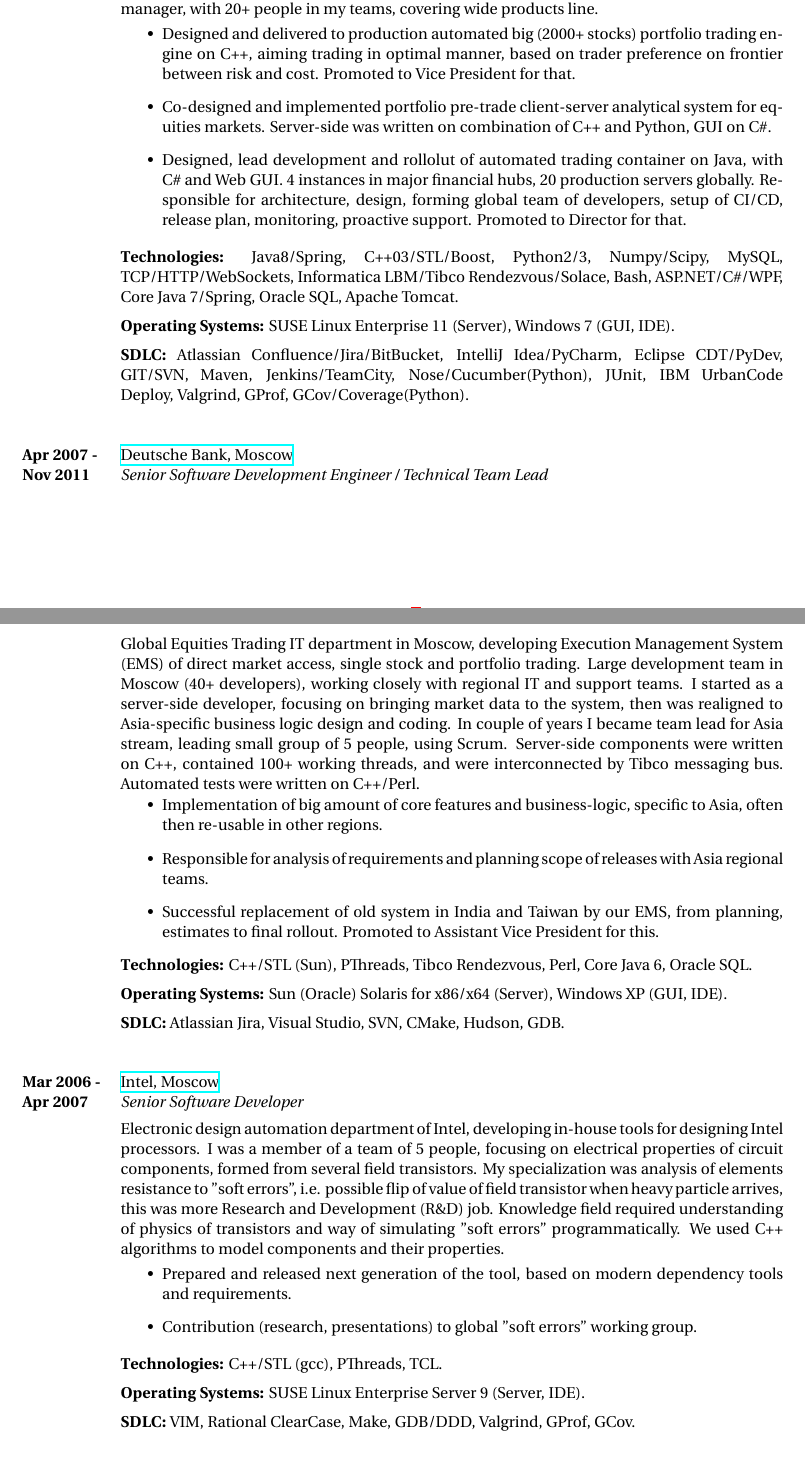
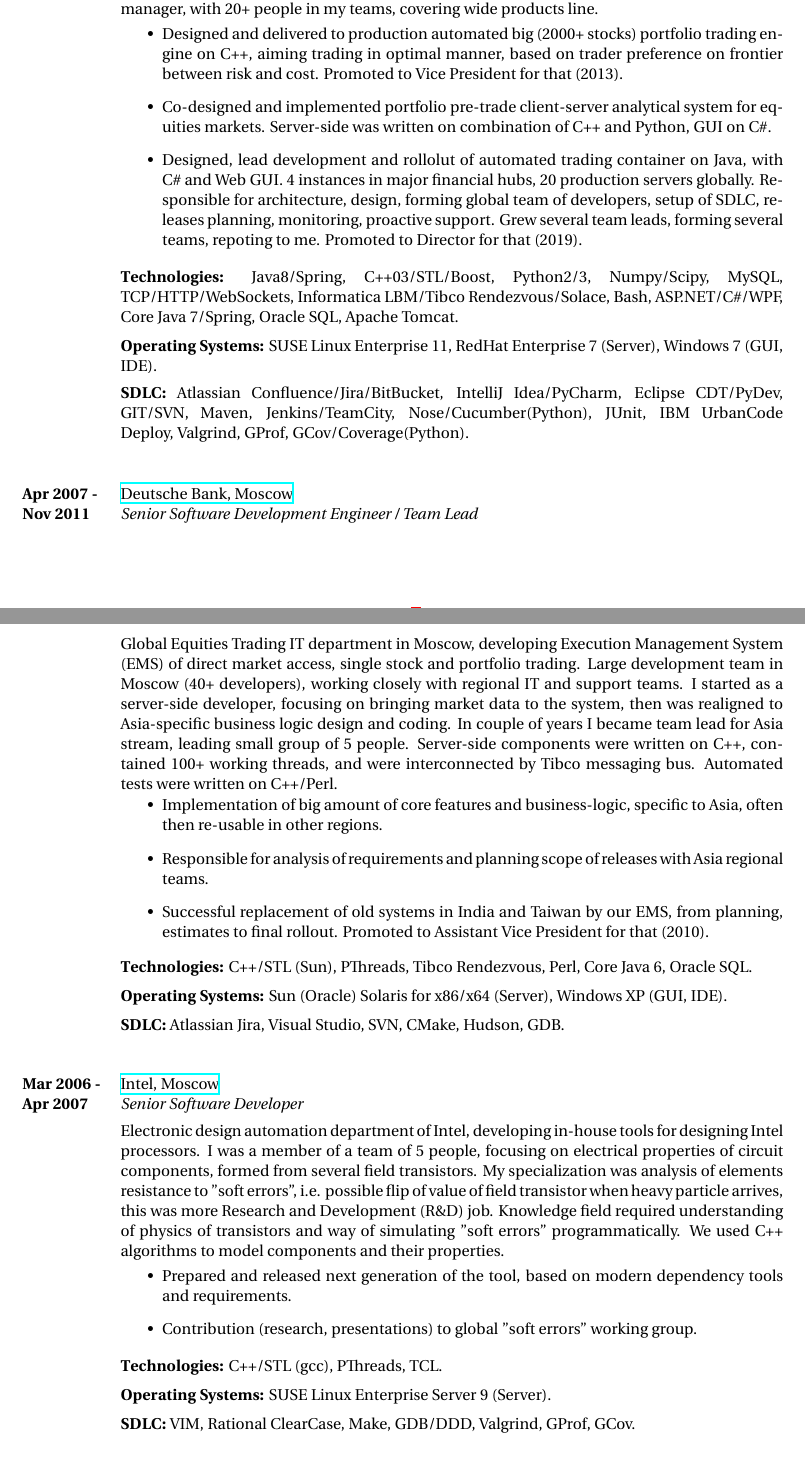
Before and after one commit to godiale/resume, a LaTeX CV (wilson_resume/godin.tex): two parts of pages 1 and 2 of 4, joined at a grey line, cut so that both start at the same text. Compiled offline with XeLaTeX.

Commit message:
polishing of DB sections

```diff
--- a/wilson_resume/godin.tex
+++ b/wilson_resume/godin.tex
@@ -104,16 +104,17 @@ covering wide products line.}
 {\begin{itemize}
 \item{Designed and delivered to production automated big (2000+ stocks) portfolio trading engine on C++,
 aiming trading in optimal manner, based on trader preference on frontier between risk and cost.
-Promoted to Vice President for that.}
+Promoted to Vice President for that (2013).}
 \item{Co-designed and implemented portfolio pre-trade client-server analytical system for equities markets.
 Server-side was written on combination of C++ and Python, GUI on C\#.}
 \item{Designed, lead development and rollolut of automated trading container on Java, with C\# and Web GUI.
 4 instances  in major financial hubs, 20 production servers globally. Responsible for architecture, design, forming
-global team of developers, setup of CI/CD, release plan, monitoring, proactive support. Promoted to Director for that.}
+global team of developers, setup of SDLC, releases planning, monitoring, proactive support. Grew several team leads,
+forming several teams, repoting to me. Promoted to Director for that (2019).}
 \end{itemize}}
 {\rule{0mm}{5mm}\textbf{Technologies:} Java8/Spring, C++03/STL/Boost, Python2/3, Numpy/Scipy, MySQL, TCP/HTTP/WebSockets,
 Informatica LBM/Tibco Rendezvous/Solace, Bash, ASP.NET/C\#/WPF, Core Java 7/Spring, Oracle SQL, Apache Tomcat.\\
-\rule{0mm}{5mm}\textbf{Operating Systems:} SUSE Linux Enterprise 11 (Server), Windows 7 (GUI, IDE).\\
+\rule{0mm}{5mm}\textbf{Operating Systems:} SUSE Linux Enterprise 11, RedHat Enterprise 7 (Server), Windows 7 (GUI, IDE).\\
 \rule{0mm}{5mm}\textbf{SDLC:} Atlassian Confluence/Jira/BitBucket, IntelliJ Idea/PyCharm, Eclipse CDT/PyDev, GIT/SVN,
 Maven, Jenkins/TeamCity, Nose/Cucumber(Python), JUnit, IBM UrbanCode Deploy, Valgrind, GProf, GCov/Coverage(Python).
 }
@@ -124,18 +125,18 @@ Maven, Jenkins/TeamCity, Nose/Cucumber(Python), JUnit, IBM UrbanCode Deploy, Val
 {Apr 2007 -}{Nov 2011}
 {Deutsche Bank, Moscow}
 {http://www.db.com}
-{Senior Software Development Engineer / Technical Team Lead}
+{Senior Software Development Engineer / Team Lead}
 {Global Equities Trading IT department in Moscow, developing Execution Management System (EMS) of direct market access,
 single stock and portfolio trading. Large development team in Moscow (40+ developers), working closely with regional IT
 and support teams. I started as a server-side developer, focusing on bringing market data to the system, then was realigned
 to Asia-specific business logic design and coding. In couple of years I became team lead for Asia stream,
-leading small group of 5 people, using Scrum. Server-side components were written on C++, contained 100+ working threads,
+leading small group of 5 people. Server-side components were written on C++, contained 100+ working threads,
 and were interconnected by Tibco messaging bus. Automated tests were written on C++/Perl.}
 {\begin{itemize}
 \item{Implementation of big amount of core features and business-logic, specific to Asia, often then re-usable in other regions.}
 \item{Responsible for analysis of requirements and planning scope of releases with Asia regional teams.}
-\item{Successful replacement of old system in India and Taiwan by our EMS, from planning, estimates to final rollout.
-Promoted to Assistant Vice President for this.}
+\item{Successful replacement of old systems in India and Taiwan by our EMS, from planning, estimates to final rollout.
+Promoted to Assistant Vice President for that (2010).}
 \end{itemize}}
 {\rule{0mm}{5mm}\textbf{Technologies:} C++/STL (Sun), PThreads, Tibco Rendezvous, Perl, Core Java 6, Oracle SQL.\\
 \rule{0mm}{5mm}\textbf{Operating Systems:} Sun (Oracle) Solaris for x86/x64 (Server), Windows XP (GUI, IDE).\\
@@ -160,7 +161,7 @@ We used C++ algorithms to model components and their properties.}
 \item{Contribution (research, presentations) to global "soft errors" working group.}
 \end{itemize}}
 {\rule{0mm}{5mm}\textbf{Technologies:} C++/STL (gcc), PThreads, TCL.\\
-\rule{0mm}{5mm}\textbf{Operating Systems:} SUSE Linux Enterprise Server 9 (Server, IDE).\\
+\rule{0mm}{5mm}\textbf{Operating Systems:} SUSE Linux Enterprise Server 9 (Server).\\
 \rule{0mm}{5mm}\textbf{SDLC:} VIM, Rational ClearCase, Make, GDB/DDD, Valgrind, GProf, GCov.
 }
 
```
